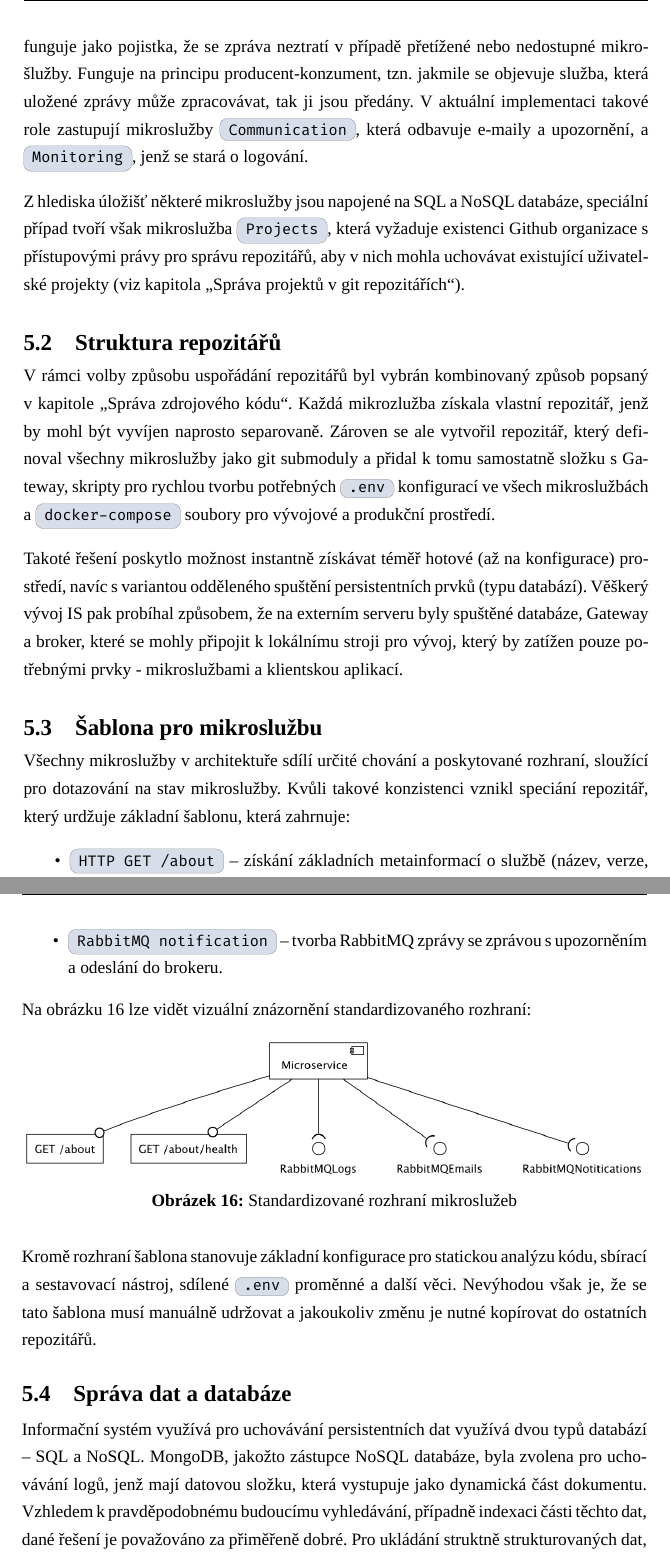
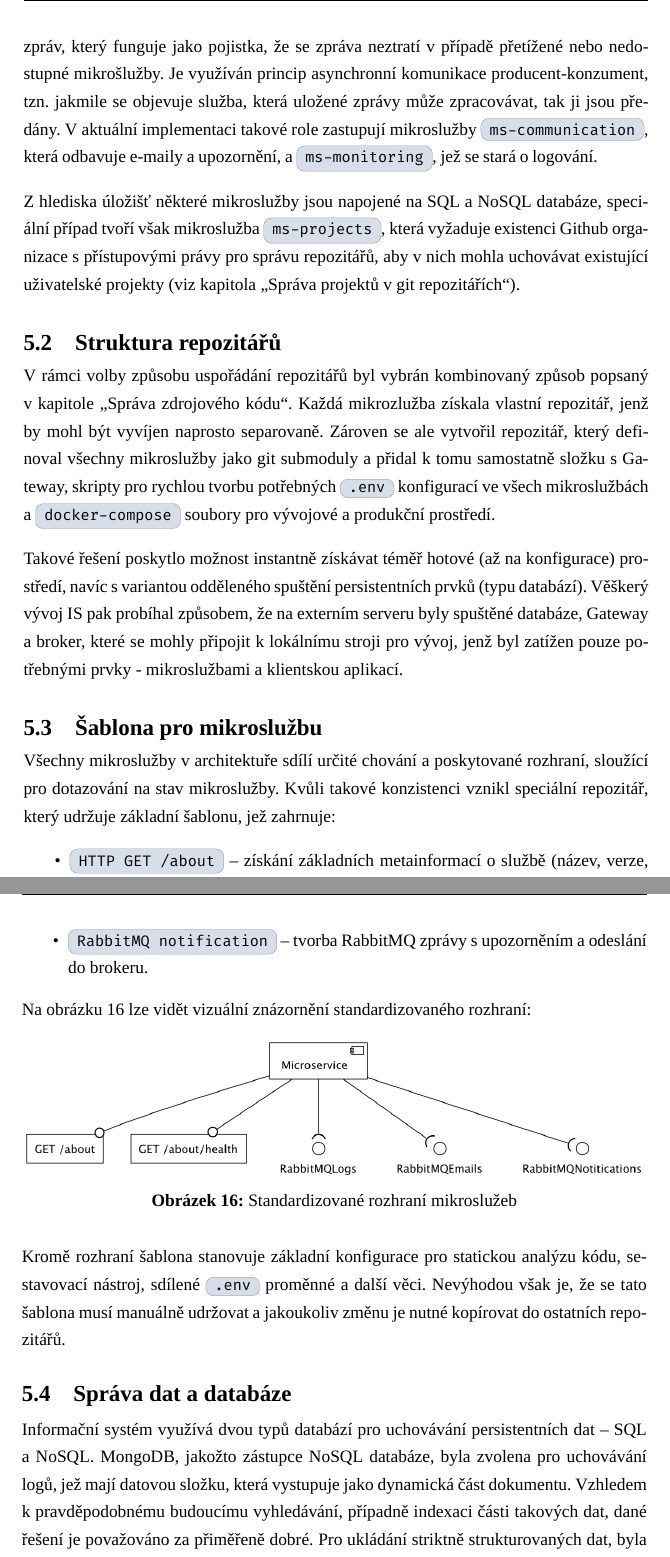
Before and after one commit to dunaevskiy/thesis-masters, a LaTeX thesis (thesis/DP_Dunaevskiy_Sergey_2022.tex, which reads thesis/content/05-server.tex): two parts of pages 66 and 67 of 99, joined at a grey line, cut so that both start at the same text. Compiled offline with XeLaTeX; a missing font is replaced by an installed copy or a similar font; a LaTeX package or settings file that is missing is left out.

Commit message:
fix: server

```diff
--- a/thesis/content/05-server.tex
+++ b/thesis/content/05-server.tex
@@ -67,9 +65,10 @@ Výjimku však tvoří speciální případy, které vyžadují jistotu doručen
-V těchto případech je použit broker zpráv, který funguje jako pojistka, že se zpráva neztratí v případě přetížené nebo nedostupné mikrošlužby.
-Funguje na principu producent-konzument, tzn.
+Výjimku však tvoří speciální případy, které vyžadují jistotu doručení zprávy, jedná se o logování, odesílání e-mailů a odesílání důležitých notifikací konkrétním účtům.
+V~těchto případech je použit broker zpráv, který funguje jako pojistka, že se zpráva neztratí v případě přetížené nebo nedostupné mikrošlužby.
+Je využíván princip asynchronní komunikace producent-konzument, tzn.
 jakmile se objevuje služba, která uložené zprávy může zpracovávat, tak ji jsou předány.
-V aktuální implementaci takové role zastupují mikroslužby \h{Communication}, která odbavuje e-maily a upozornění, a \h{Monitoring}, jenž se stará o logování.
+V aktuální implementaci takové role zastupují mikroslužby \h{ms-communication}, která odbavuje e-maily a upozornění, a \h{ms-monitoring}, jež se stará o logování.
 
-Z hlediska úložišť některé mikroslužby jsou napojené na \g{SQL} a NoSQL databáze, speciální případ tvoří však mikroslužba \h{Projects}, která vyžaduje existenci Github organizace s přístupovými právy pro správu repozitářů, aby v nich mohla uchovávat existující uživatelské projekty (viz kapitola~\enquote{\nameref{subsec:server-db-github}}).
+Z hlediska úložišť některé mikroslužby jsou napojené na \g{SQL} a NoSQL databáze, speciální případ tvoří však mikroslužba \h{ms-projects}, která vyžaduje existenci Github organizace s přístupovými právy pro správu repozitářů, aby v nich mohla uchovávat existující uživatelské projekty (viz kapitola~\enquote{\nameref{subsec:server-db-github}}).
 
 
 
@@ -79,22 +78,22 @@ V rámci volby způsobu uspořádání repozitářů byl vybrán kombinovaný zp
 Každá mikrozlužba získala vlastní repozitář, jenž by mohl být vyvíjen naprosto separovaně.
 Zároven se ale vytvořil repozitář, který definoval všechny mikroslužby jako git submoduly a přidal k tomu samostatně složku s Gateway, skripty pro rychlou tvorbu potřebných \h{.env} konfigurací ve všech mikroslužbách a \h{docker-compose} soubory pro vývojové a produkční prostředí.
 
-Takoté řešení poskytlo možnost instantně získávat téměř hotové (až na konfigurace) prostředí, navíc s variantou odděleného spuštění persistentních prvků (typu databází).
-Věškerý vývoj \g{IS} pak probíhal způsobem, že na externím serveru byly spuštěné databáze, Gateway a broker, které se mohly připojit k lokálnímu stroji pro vývoj, který by zatížen pouze potřebnými prvky - mikroslužbami a klientskou aplikací.
+Takové řešení poskytlo možnost instantně získávat téměř hotové (až na konfigurace) prostředí, navíc s variantou odděleného spuštění persistentních prvků (typu databází).
+Věškerý vývoj \g{IS} pak probíhal způsobem, že na externím serveru byly spuštěné databáze, Gateway a broker, které se mohly připojit k lokálnímu stroji pro vývoj, jenž byl zatížen pouze potřebnými prvky - mikroslužbami a klientskou aplikací.
 
 
 
 \section{Šablona pro mikroslužbu}\label{sec:server-template}
 
 Všechny mikroslužby v architektuře sdílí určité chování a poskytované rozhraní, sloužící pro dotazování na stav mikroslužby.
-Kvůli takové konzistenci vznikl speciání repozitář, který urdžuje základní šablonu, která zahrnuje:
+Kvůli takové konzistenci vznikl speciální repozitář, který udržuje základní šablonu, jež zahrnuje:
 
 \begin{ul}
    \item \h{HTTP GET /about} – získání základních metainformací o službě (název, verze, vyžadované závislosti apod.).
-   \item \h{HTTP GET /about/health} – primitivní kontrola dostupnosti mikroslužby, v případě dostupností vrací \h{HTTP 200}.
+   \item \h{HTTP GET /about/health} – primitivní kontrola dostupnosti mikroslužby, v~případě dostupnosti vrací \h{HTTP 200}.
    \item \h{RabbitMQ log} – tvorba RabbitMQ zprávy s log zprávou a odeslání do brokeru.
    \item \h{RabbitMQ email} – tvorba RabbitMQ zprávy s email zprávou a odeslání do brokeru.
-   \item \h{RabbitMQ notification} – tvorba RabbitMQ zprávy se zprávou s upozorněním a odeslání do brokeru.
+   \item \h{RabbitMQ notification} – tvorba RabbitMQ zprávy s upozorněním a odeslání do brokeru.
 \end{ul}
 
 Na obrázku~\ref{fig:ms-template} lze vidět vizuální znázornění standardizovaného rozhraní:
@@ -105,15 +104,15 @@ Na obrázku~\ref{fig:ms-template} lze vidět vizuální znázornění standardiz
    \caption{Standardizované rozhraní mikroslužeb}\label{fig:ms-template}
 \end{figure}
 
-Kromě rozhraní šablona stanovuje základní konfigurace pro statickou analýzu kódu, sbírací a sestavovací nástroj, sdílené \h{.env} proměnné a další věci.
+Kromě rozhraní šablona stanovuje základní konfigurace pro statickou analýzu kódu, sestavovací nástroj, sdílené \h{.env} proměnné a další věci.
 Nevýhodou však je, že se tato šablona musí manuálně udržovat a jakoukoliv změnu je nutné kopírovat do ostatních repozitářů.
 
 
 
 \section{Správa dat a databáze}\label{sec:server-db}
 
-Informační systém využívá pro uchovávání persistentních dat využívá dvou typů databází – \g{SQL} a NoSQL\@.
-MongoDB, jakožto zástupce NoSQL databáze, byla zvolena pro uchovávání logů, jenž mají datovou složku, která vystupuje jako dynamická část dokumentu.
-Vzhledem k pravděpodobnému budoucímu vyhledávání, případně indexaci části těchto dat, dané řešení je považováno za přiměřeně dobré.
-Pro ukládání struktně strukturovaných dat, byla zvolena PostgreSQL databáze s uplatněným vzorem využití jedné databáze (schématu) pro každou mikroslužbu zvlášt.
+Informační systém využívá dvou typů databází pro uchovávání persistentních dat – \g{SQL} a NoSQL\@.
+MongoDB, jakožto zástupce NoSQL databáze, byla zvolena pro uchovávání logů, jež mají datovou složku, která vystupuje jako dynamická část dokumentu.
+Vzhledem k pravděpodobnému budoucímu vyhledávání, případně indexaci části takových dat, dané řešení je považováno za přiměřeně dobré.
+Pro ukládání striktně strukturovaných dat, byla zvolena PostgreSQL databáze s uplatněným vzorem využití jedné databáze (schématu) pro každou mikroslužbu zvlášť.
 Tuto volbu nejvíc ovlivnila potřeba tvorby další mikroslužby s migracemi, pokud by se použila jedna sdílená databáze.
```
Also changed, not shown: thesis/content/05-server.tex (48 more changed lines).
